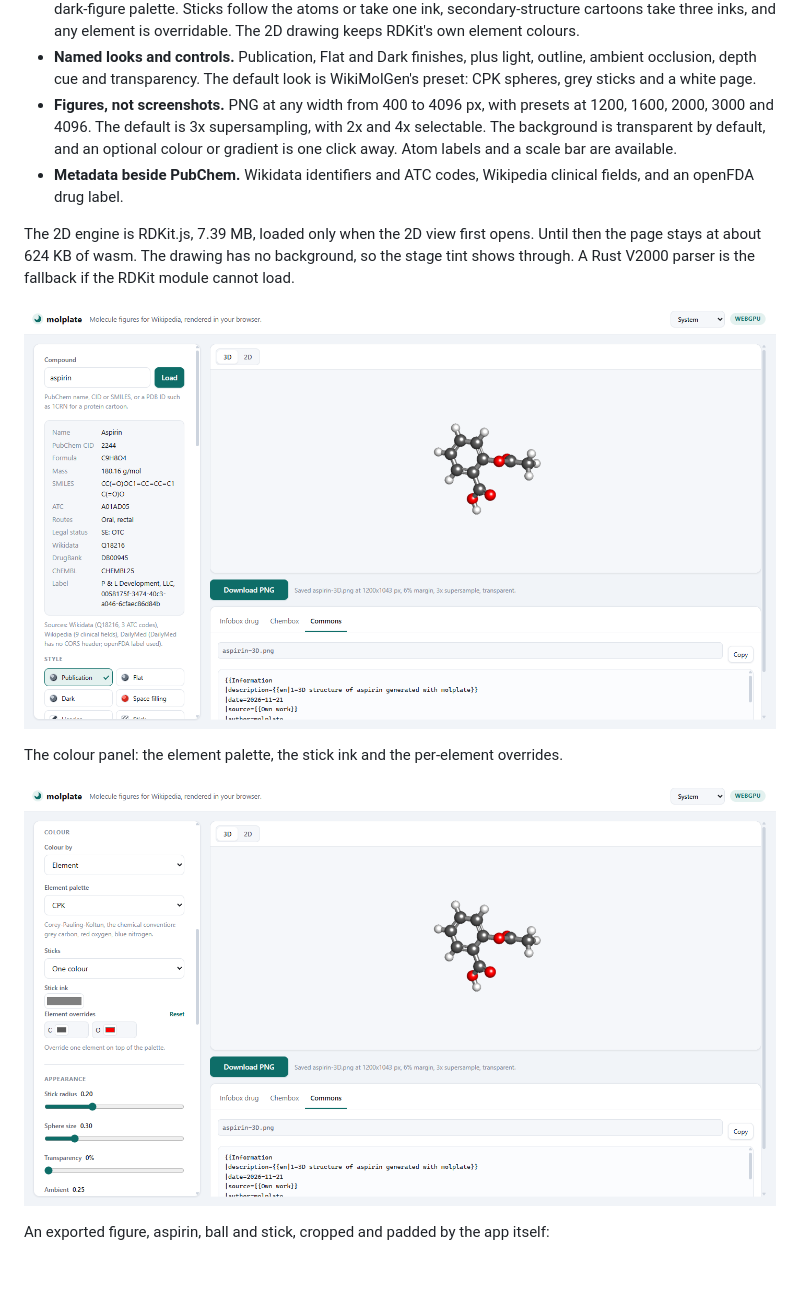
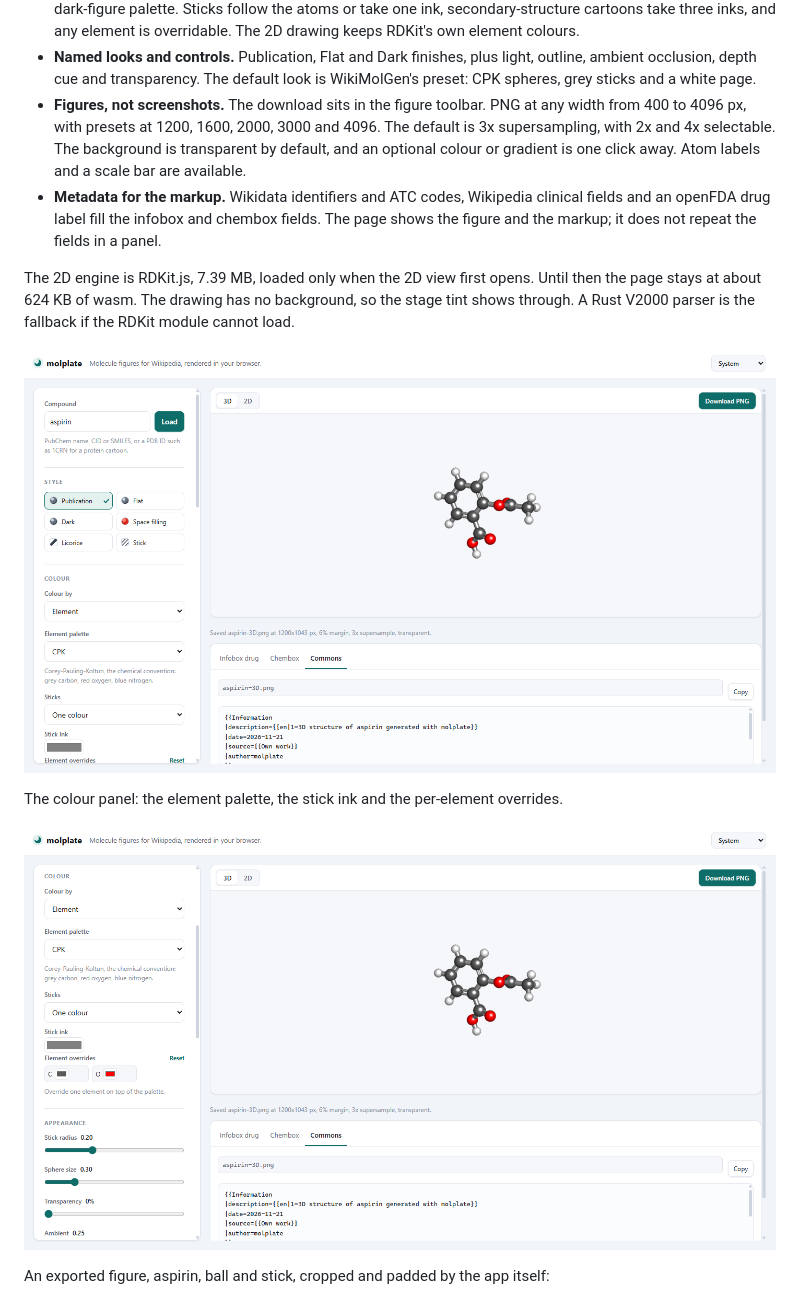
Before and after one commit to Wolren/WikiMolGen2, a Markdown page: README.md, the part around one of its changes. Rendered like a GitHub page; pictures changed too: docs/colour-panel.png, docs/screenshot.png; blank space fills up the shorter version.

Commit message:
Move the download into the stage toolbar and drop the summary badge

```diff
--- a/README.md
+++ b/README.md
@@ -24,12 +24,14 @@ What it offers:
 * **Named looks and controls.** Publication, Flat and Dark finishes, plus light, outline,
   ambient occlusion, depth cue and transparency. The default look is WikiMolGen's preset:
   CPK spheres, grey sticks and a white page.
-* **Figures, not screenshots.** PNG at any width from 400 to 4096 px, with presets at
-  1200, 1600, 2000, 3000 and 4096. The default is 3x supersampling, with 2x and 4x
-  selectable. The background is transparent by default, and an optional colour or gradient
-  is one click away. Atom labels and a scale bar are available.
-* **Metadata beside PubChem.** Wikidata identifiers and ATC codes, Wikipedia clinical
-  fields, and an openFDA drug label.
+* **Figures, not screenshots.** The download sits in the figure toolbar. PNG at any width
+  from 400 to 4096 px, with presets at 1200, 1600, 2000, 3000 and 4096. The default is 3x
+  supersampling, with 2x and 4x selectable. The background is transparent by default, and
+  an optional colour or gradient is one click away. Atom labels and a scale bar are
+  available.
+* **Metadata for the markup.** Wikidata identifiers and ATC codes, Wikipedia clinical
+  fields and an openFDA drug label fill the infobox and chembox fields. The page shows the
+  figure and the markup; it does not repeat the fields in a panel.
 
 The 2D engine is RDKit.js, 7.39 MB, loaded only when the 2D view first opens. Until then
 the page stays at about 624 KB of wasm. The drawing has no background, so the stage tint
```
Also changed, not shown: other parts of README.md (+1 -1 lines), docs/SPEC.md (+6 -6 lines), 6 other files.
